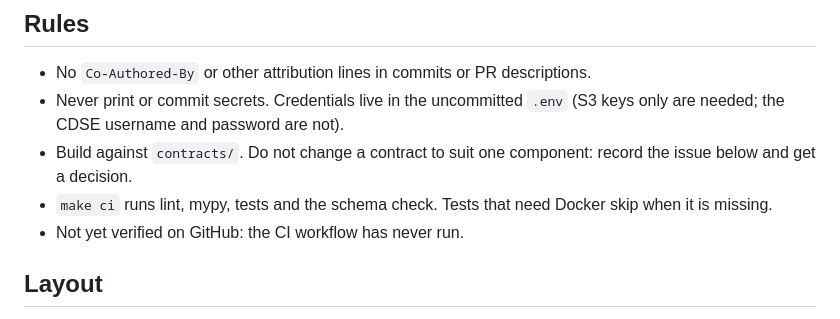
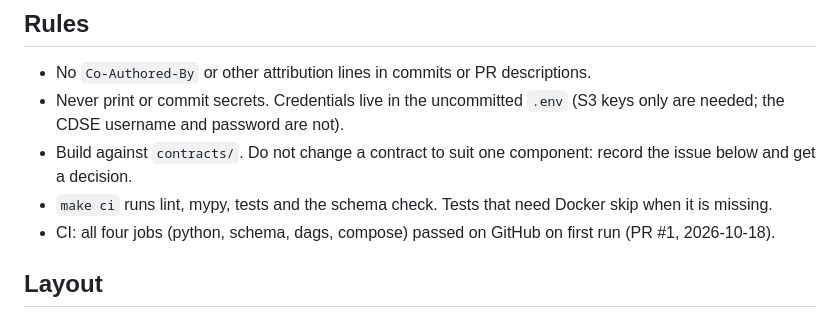
Before and after one commit to Voytech-0/sar-ship-locator, a Markdown page: AGENTS.md, the part around the change. Drawn GitHub-style.

Commit message:
Record the first passing CI run

```diff
--- a/AGENTS.md
+++ b/AGENTS.md
@@ -12,7 +12,7 @@ Automated pipeline: Sentinel-1 GRD scenes of the Great Belt are ingested daily,
 - Never print or commit secrets. Credentials live in the uncommitted `.env` (S3 keys only are needed; the CDSE username and password are not).
 - Build against `contracts/`. Do not change a contract to suit one component: record the issue below and get a decision.
 - `make ci` runs lint, mypy, tests and the schema check. Tests that need Docker skip when it is missing.
-- Not yet verified on GitHub: the CI workflow has never run.
+- CI: all four jobs (python, schema, dags, compose) passed on GitHub on first run (PR #1, 2026-10-18).
 
 ## Layout
 
```
